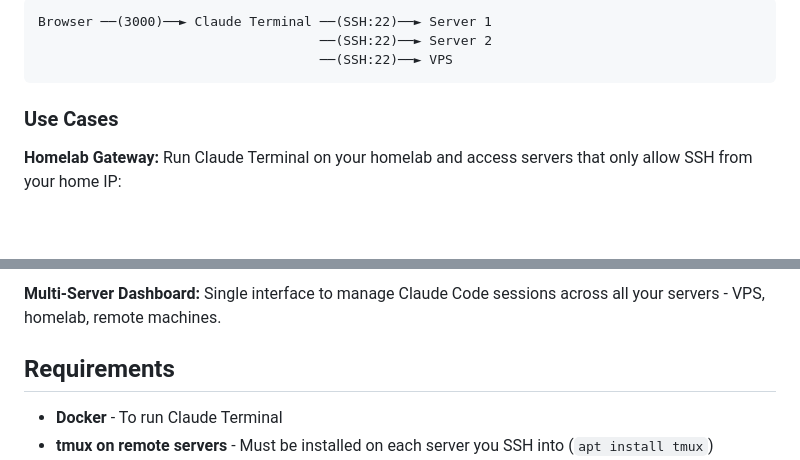
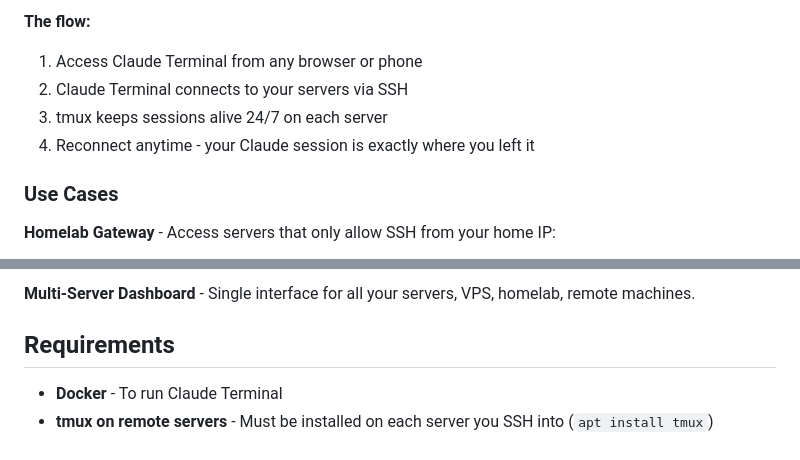
Before and after one commit to emptywill/claude-terminal, a Markdown page: README.md, 2 parts joined by grey strips. Drawn GitHub-style; blank space fills up the shorter version.

````diff
--- a/README.md
+++ b/README.md
@@ -19,10 +45,12 @@ Claude Terminal provides a web-based dashboard for managing tmux sessions across
 ```
-Browser ──(3000)──► Claude Terminal ──(SSH:22)──► Server 1
-                                    ──(SSH:22)──► Server 2
-                                    ──(SSH:22)──► VPS
-```
+
+**The flow:**
+1. Access Claude Terminal from any browser or phone
+2. Claude Terminal connects to your servers via SSH
+3. tmux keeps sessions alive 24/7 on each server
+4. Reconnect anytime - your Claude session is exactly where you left it
 
 ### Use Cases
 
-**Homelab Gateway:** Run Claude Terminal on your homelab and access servers that only allow SSH from your home IP:
+**Homelab Gateway** - Access servers that only allow SSH from your home IP:
 
@@ -32,6 +61,6 @@ Work/Hotel ──(VPN)──► Homelab:3000 ──(SSH)──► VPS:22
 ```
 
-**Multi-Server Dashboard:** Single interface to manage Claude Code sessions across all your servers - VPS, homelab, remote machines.
+**Multi-Server Dashboard** - Single interface for all your servers, VPS, homelab, remote machines.
 
 ## Requirements
 
````
Also changed, not shown: other parts of README.md (+31 -4 lines).
